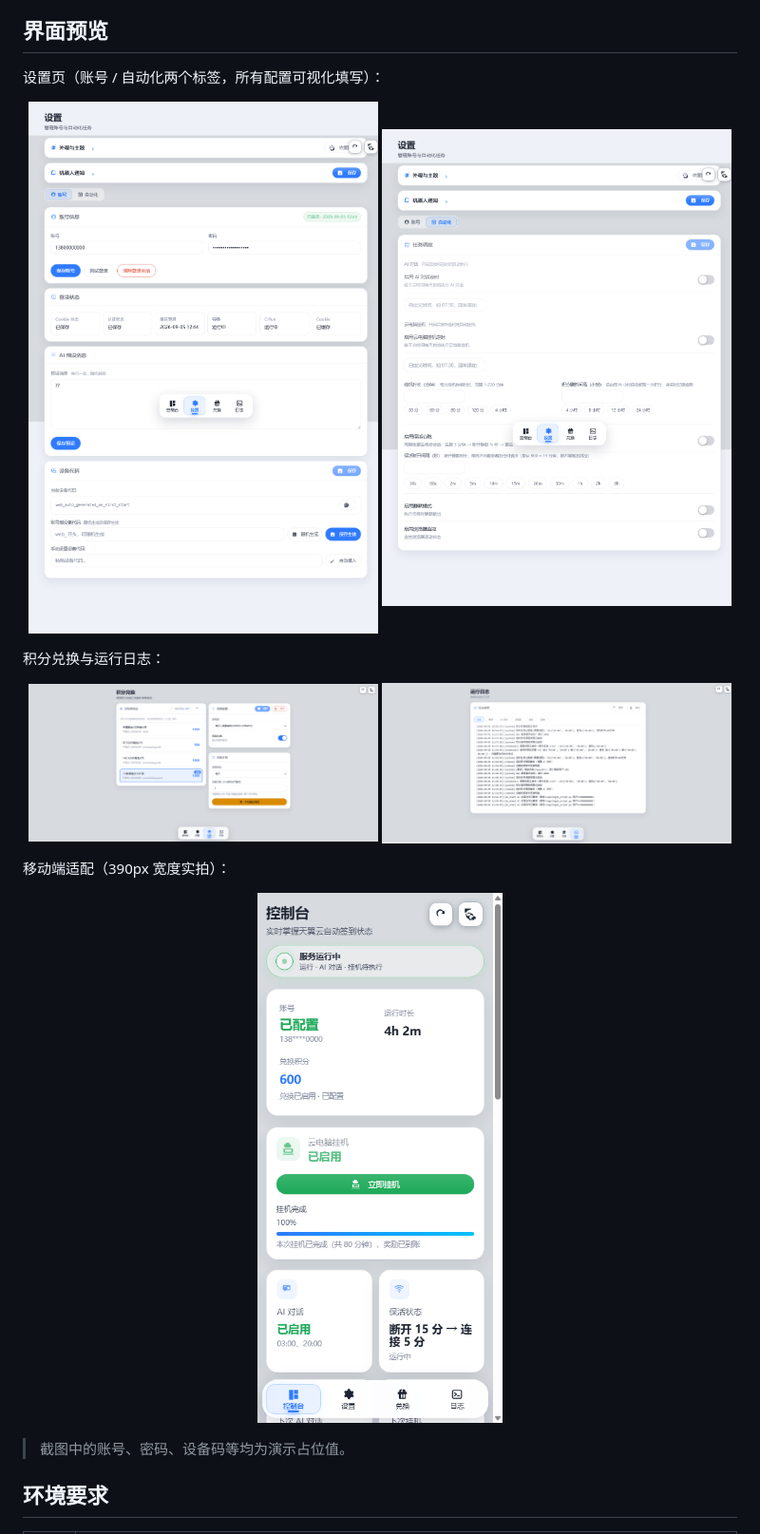
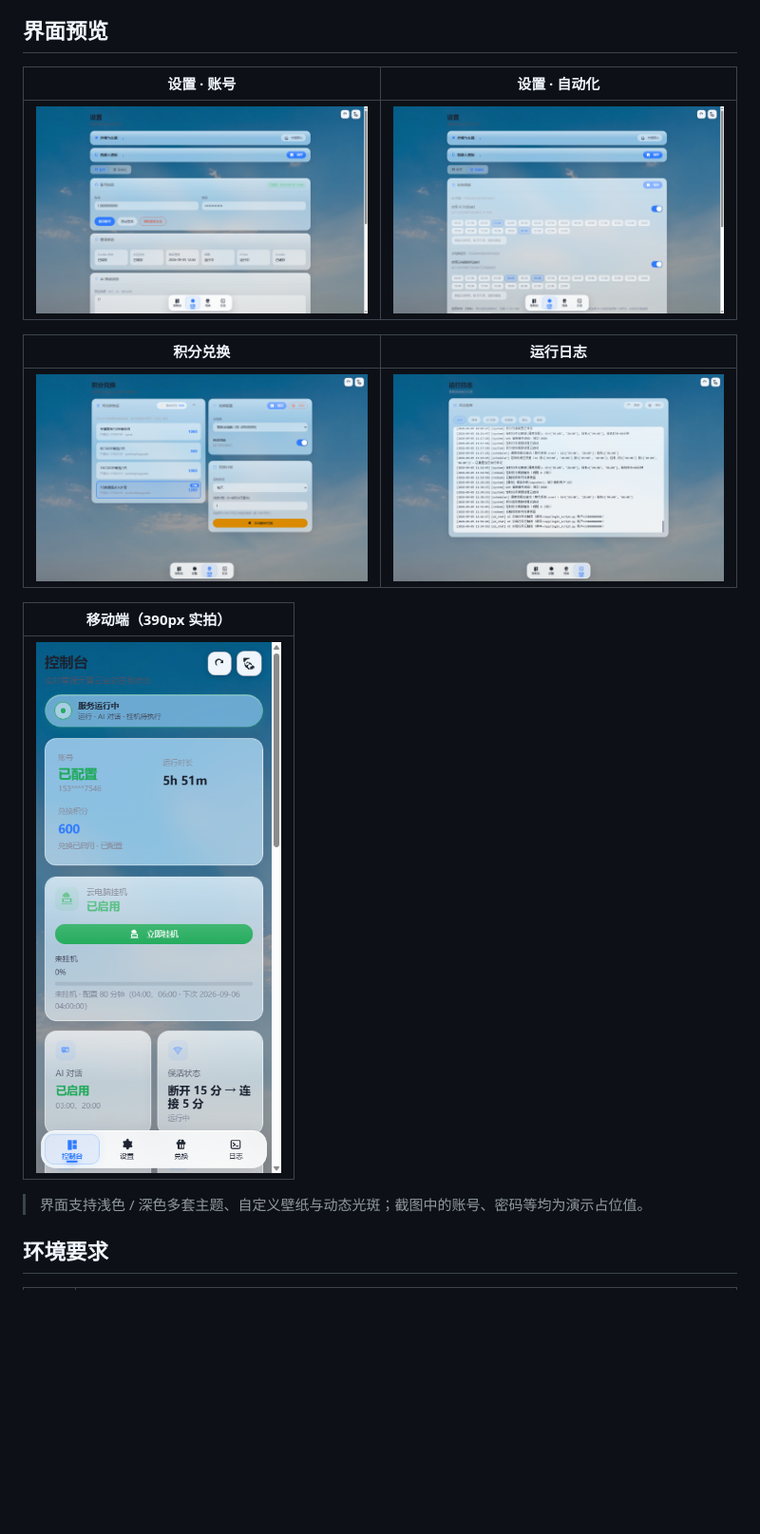
Before and after one commit to likz0421/ctyun-auto-sign, a Markdown page: README.md, the part around the change printed below. Shown: that part at 95% size. Rendered like a GitHub page; pictures changed too: docs/screenshot-automation.png, docs/screenshot-logs.png, docs/screenshot-mobile.png; blank space fills up the shorter version.

Commit message:
docs: 重拍界面截图（统一尺寸 + 壁纸展示）并优化预览排版

```diff
--- a/README.md
+++ b/README.md
@@ -34,27 +34,19 @@ AIGC:
 
 ## 界面预览
 
-设置页（账号 / 自动化两个标签，所有配置可视化填写）：
+| 设置 · 账号 | 设置 · 自动化 |
+|:---:|:---:|
+| <img src="docs/screenshot-settings.png" width="100%" alt="设置-账号"> | <img src="docs/screenshot-automation.png" width="100%" alt="设置-自动化"> |
 
-<p align="center">
-  <img src="docs/screenshot-settings.png" width="49%" alt="设置-账号">
-  <img src="docs/screenshot-automation.png" width="49%" alt="设置-自动化">
-</p>
+| 积分兑换 | 运行日志 |
+|:---:|:---:|
+| <img src="docs/screenshot-redeem.png" width="100%" alt="积分兑换"> | <img src="docs/screenshot-logs.png" width="100%" alt="运行日志"> |
 
-积分兑换与运行日志：
+| 移动端（390px 实拍） |
+|:---:|
+| <img src="docs/screenshot-mobile.png" width="300" alt="移动端"> |
 
-<p align="center">
-  <img src="docs/screenshot-redeem.png" width="49%" alt="积分兑换">
-  <img src="docs/screenshot-logs.png" width="49%" alt="运行日志">
-</p>
-
-移动端适配（390px 宽度实拍）：
-
-<p align="center">
-  <img src="docs/screenshot-mobile.png" width="300" alt="移动端">
-</p>
-
-> 截图中的账号、密码、设备码等均为演示占位值。
+> 界面支持浅色 / 深色多套主题、自定义壁纸与动态光斑；截图中的账号、密码等均为演示占位值。
 
 ## 环境要求
 
```
Also changed, not shown: other parts of README.md (+5 -5 lines), docs/screenshot-dashboard.png.
